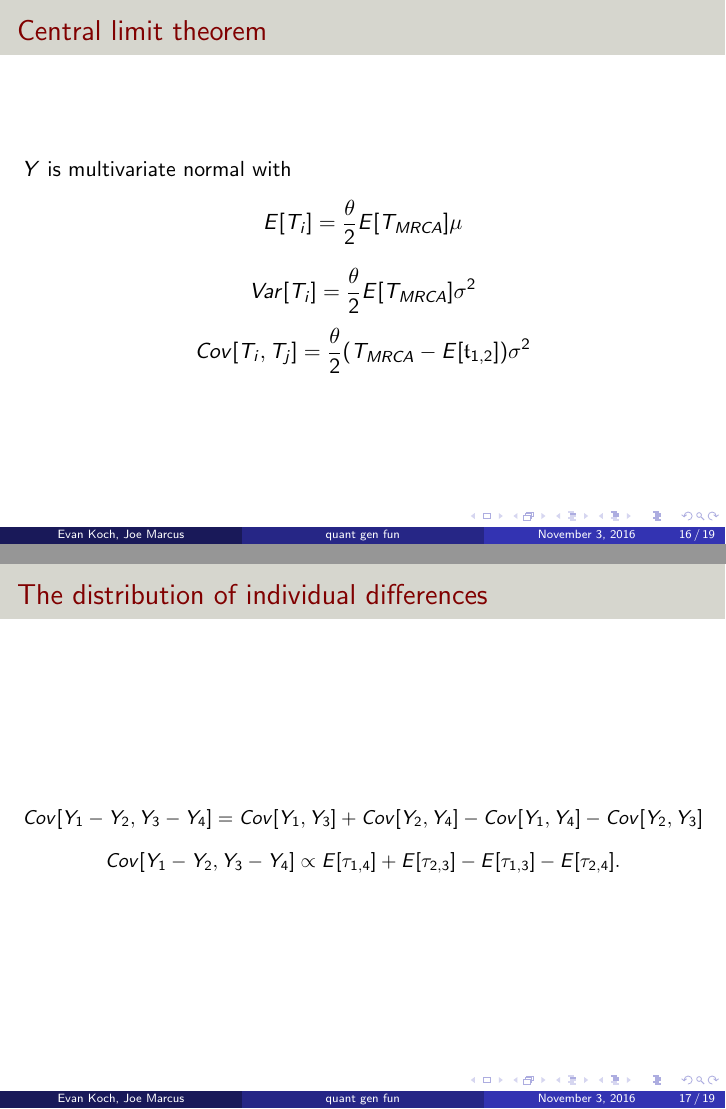
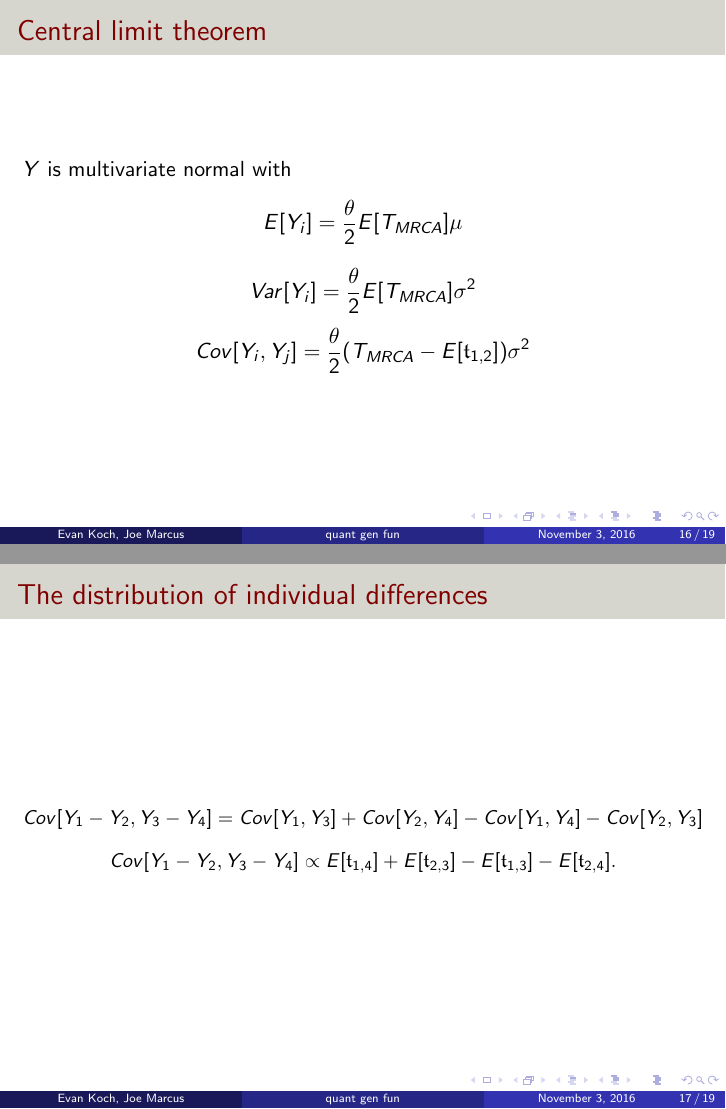
Before and after one commit to emkoch/quant_gen_coal, LaTeX slides (quant_gen_notes/presentation/lab_meeting_11_2016/lab_meeting_11_2016.tex): pages 16 and 17 of 19, joined at a grey line. Compiled offline with pdfLaTeX.

Commit message:
fixed some typos on presentation

```diff
--- a/quant_gen_notes/presentation/lab_meeting_11_2016/lab_meeting_11_2016.tex
+++ b/quant_gen_notes/presentation/lab_meeting_11_2016/lab_meeting_11_2016.tex
@@ -232,13 +232,13 @@
 \begin{frame}{Central limit theorem}
   $Y$ is multivariate normal with
   \begin{equation*}
-    E[T_i] = \frac{\theta}{2} E[T_{MRCA}] \mu
+    E[Y_i] = \frac{\theta}{2} E[T_{MRCA}] \mu
   \end{equation*}
   \begin{equation*}
-    Var[T_i] = \frac{\theta}{2} E[T_{MRCA}] \sigma^2
+    Var[Y_i] = \frac{\theta}{2} E[T_{MRCA}] \sigma^2
   \end{equation*}
   \begin{equation*}
-    Cov[T_i, T_j] = \frac{\theta}{2} (T_{MRCA}-E[\mathfrak{t}_{1,2}] )\sigma^2
+    Cov[Y_i, Y_j] = \frac{\theta}{2} (T_{MRCA}-E[\mathfrak{t}_{1,2}] )\sigma^2
   \end{equation*}
 \end{frame}
 
@@ -250,7 +250,7 @@
   \end{equation*}
   \begin{equation*}
     \label{eq:covcoal}
-    Cov[Y_1-Y_2,Y_3-Y_4] \propto E[\tau_{1,4}] + E[\tau_{2,3}] - E[\tau_{1,3}] - E[\tau_{2,4}].
+    Cov[Y_1-Y_2,Y_3-Y_4] \propto E[\mathfrak{t}_{1,4}] + E[\mathfrak{t}_{2,3}] - E[\mathfrak{t}_{1,3}] - E[\mathfrak{t}_{2,4}].
   \end{equation*}
 \end{frame}
 
```
